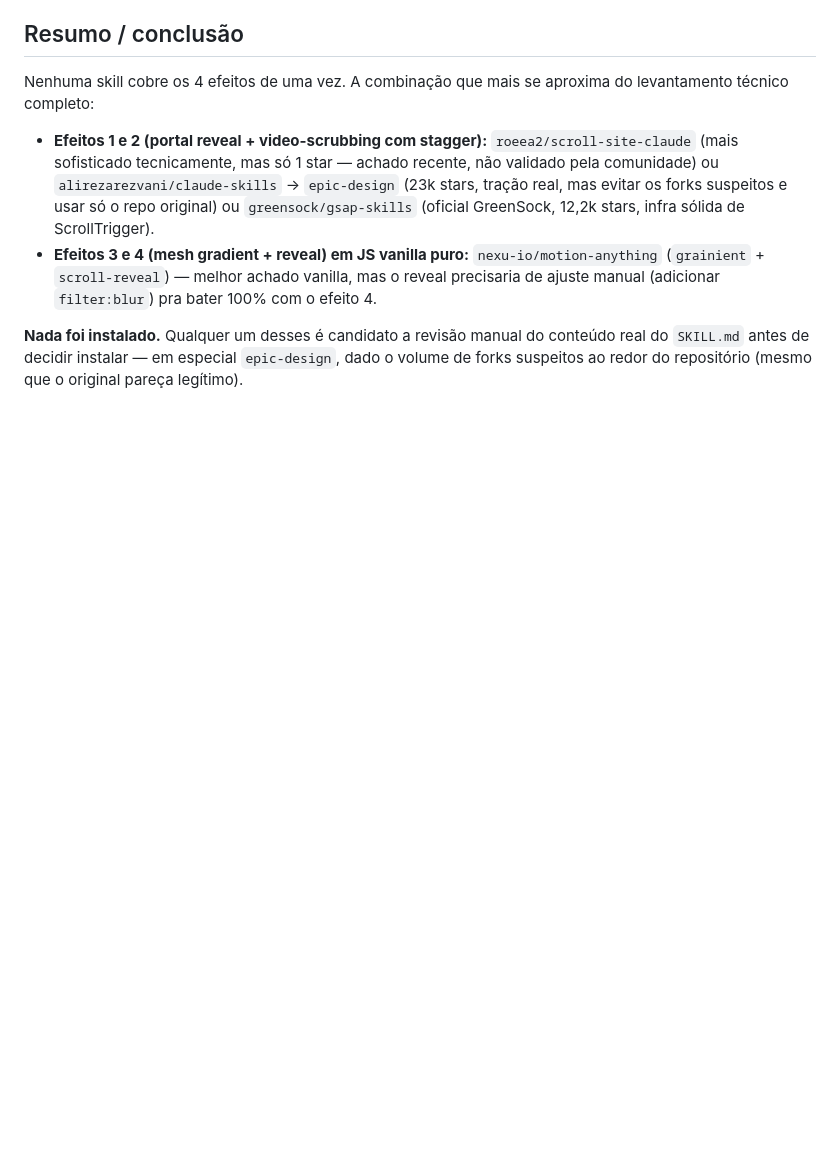
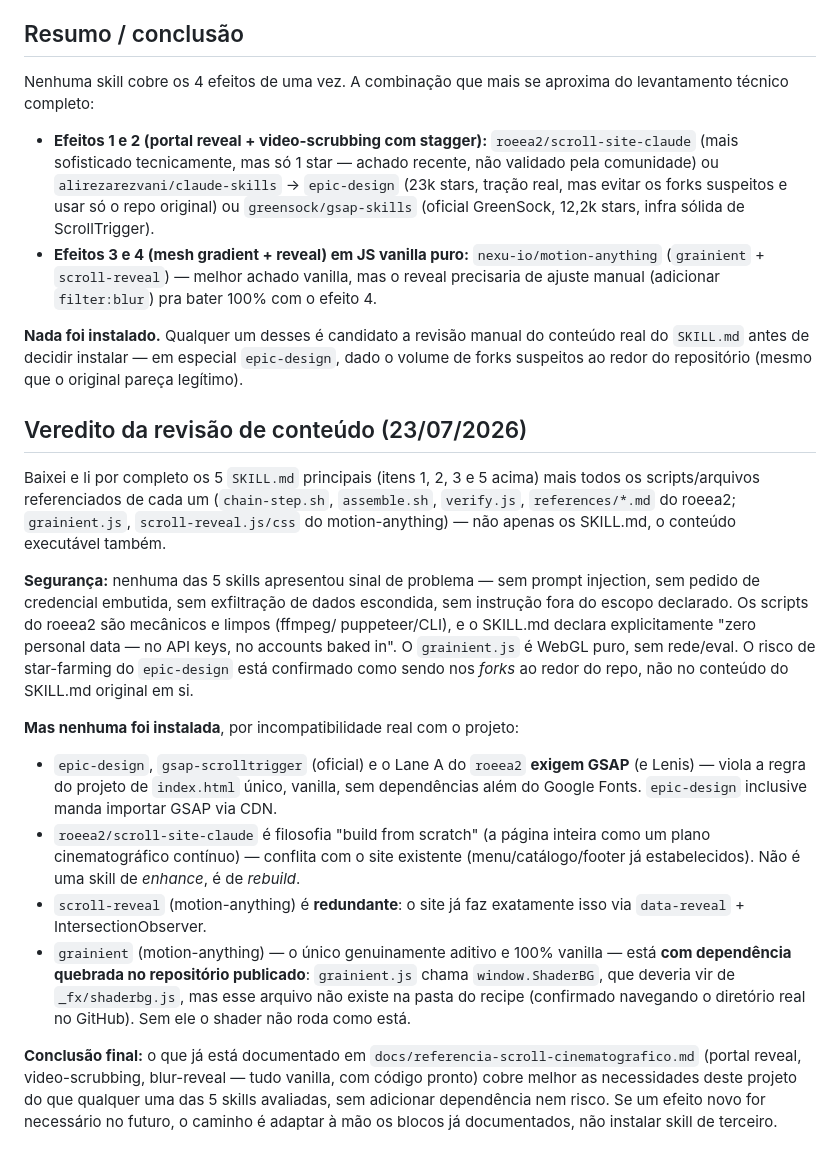
Before and after one commit to ruansormani/limpasim, a Markdown page: docs/levantamento-claude-skills-scroll.md, the part around the change. Drawn GitHub-style; blank space fills up the shorter version.

Commit message:
Record decision not to install any surveyed scroll-effect skill
Full-content review (not just SKILL.md, also every referenced script
and asset) of the 5 candidate skills found no security issues in any
of them, but none fit the project: three require GSAP/Lenis (violates
the vanilla-only, no-dependencies rule), scroll-reveal duplicates what
the site already has, and grainient's published recipe has a broken
dependency (missing _fx/shaderbg.js). The documented reference blocks
in referencia-scroll-cinematografico.md remain the better path for any
future cinematic effect.

```diff
--- a/docs/levantamento-claude-skills-scroll.md
+++ b/docs/levantamento-claude-skills-scroll.md
@@ -205,3 +205,48 @@ aproxima do levantamento técnico completo:
 do conteúdo real do `SKILL.md` antes de decidir instalar — em especial
 `epic-design`, dado o volume de forks suspeitos ao redor do repositório
 (mesmo que o original pareça legítimo).
+
+## Veredito da revisão de conteúdo (23/07/2026)
+
+Baixei e li por completo os 5 `SKILL.md` principais (itens 1, 2, 3 e 5
+acima) mais todos os scripts/arquivos referenciados de cada um
+(`chain-step.sh`, `assemble.sh`, `verify.js`, `references/*.md` do
+roeea2; `grainient.js`, `scroll-reveal.js/css` do motion-anything) —
+não apenas os SKILL.md, o conteúdo executável também.
+
+**Segurança:** nenhuma das 5 skills apresentou sinal de problema —
+sem prompt injection, sem pedido de credencial embutida, sem
+exfiltração de dados escondida, sem instrução fora do escopo
+declarado. Os scripts do roeea2 são mecânicos e limpos (ffmpeg/
+puppeteer/CLI), e o SKILL.md declara explicitamente "zero personal
+data — no API keys, no accounts baked in". O `grainient.js` é WebGL
+puro, sem rede/eval. O risco de star-farming do `epic-design` está
+confirmado como sendo nos *forks* ao redor do repo, não no conteúdo do
+SKILL.md original em si.
+
+**Mas nenhuma foi instalada**, por incompatibilidade real com o projeto:
+
+- `epic-design`, `gsap-scrolltrigger` (oficial) e o Lane A do
+  `roeea2` **exigem GSAP** (e Lenis) — viola a regra do projeto de
+  `index.html` único, vanilla, sem dependências além do Google Fonts.
+  `epic-design` inclusive manda importar GSAP via CDN.
+- `roeea2/scroll-site-claude` é filosofia "build from scratch" (a
+  página inteira como um plano cinematográfico contínuo) — conflita
+  com o site existente (menu/catálogo/footer já estabelecidos). Não é
+  uma skill de *enhance*, é de *rebuild*.
+- `scroll-reveal` (motion-anything) é **redundante**: o site já faz
+  exatamente isso via `data-reveal` + IntersectionObserver.
+- `grainient` (motion-anything) — o único genuinamente aditivo e
+  100% vanilla — está **com dependência quebrada no repositório
+  publicado**: `grainient.js` chama `window.ShaderBG`, que deveria
+  vir de `_fx/shaderbg.js`, mas esse arquivo não existe na pasta do
+  recipe (confirmado navegando o diretório real no GitHub). Sem ele o
+  shader não roda como está.
+
+**Conclusão final:** o que já está documentado em
+`docs/referencia-scroll-cinematografico.md` (portal reveal,
+video-scrubbing, blur-reveal — tudo vanilla, com código pronto) cobre
+melhor as necessidades deste projeto do que qualquer uma das 5 skills
+avaliadas, sem adicionar dependência nem risco. Se um efeito novo for
+necessário no futuro, o caminho é adaptar à mão os blocos já
+documentados, não instalar skill de terceiro.
```
